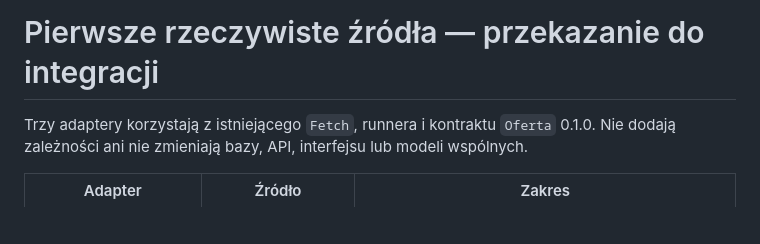
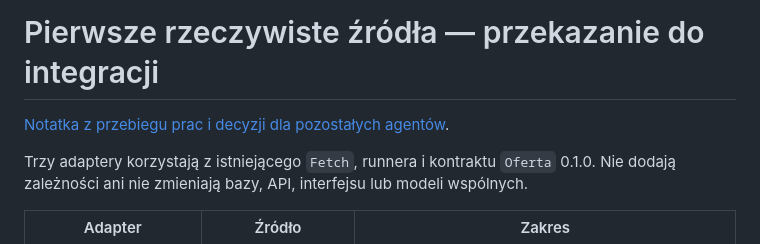
Before and after one commit to sanatorium-milosci/mvp_sanatorium, a Markdown page: docs/sources/README.md, the part around the change. Rendered like a GitHub page; blank space fills up the shorter version.

```diff
--- a/docs/sources/README.md
+++ b/docs/sources/README.md
@@ -1,4 +1,6 @@
 # Pierwsze rzeczywiste źródła — przekazanie do integracji
+
+[Notatka z przebiegu prac i decyzji dla pozostałych agentów](NOTATKA-DLA-AGENTOW.md).
 
 Trzy adaptery korzystają z istniejącego `Fetch`, runnera i kontraktu `Oferta` 0.1.0.
 Nie dodają zależności ani nie zmieniają bazy, API, interfejsu lub modeli wspólnych.
```
Also changed, not shown: docs/sources/NOTATKA-DLA-AGENTOW.md (added, +128 -0 lines).
